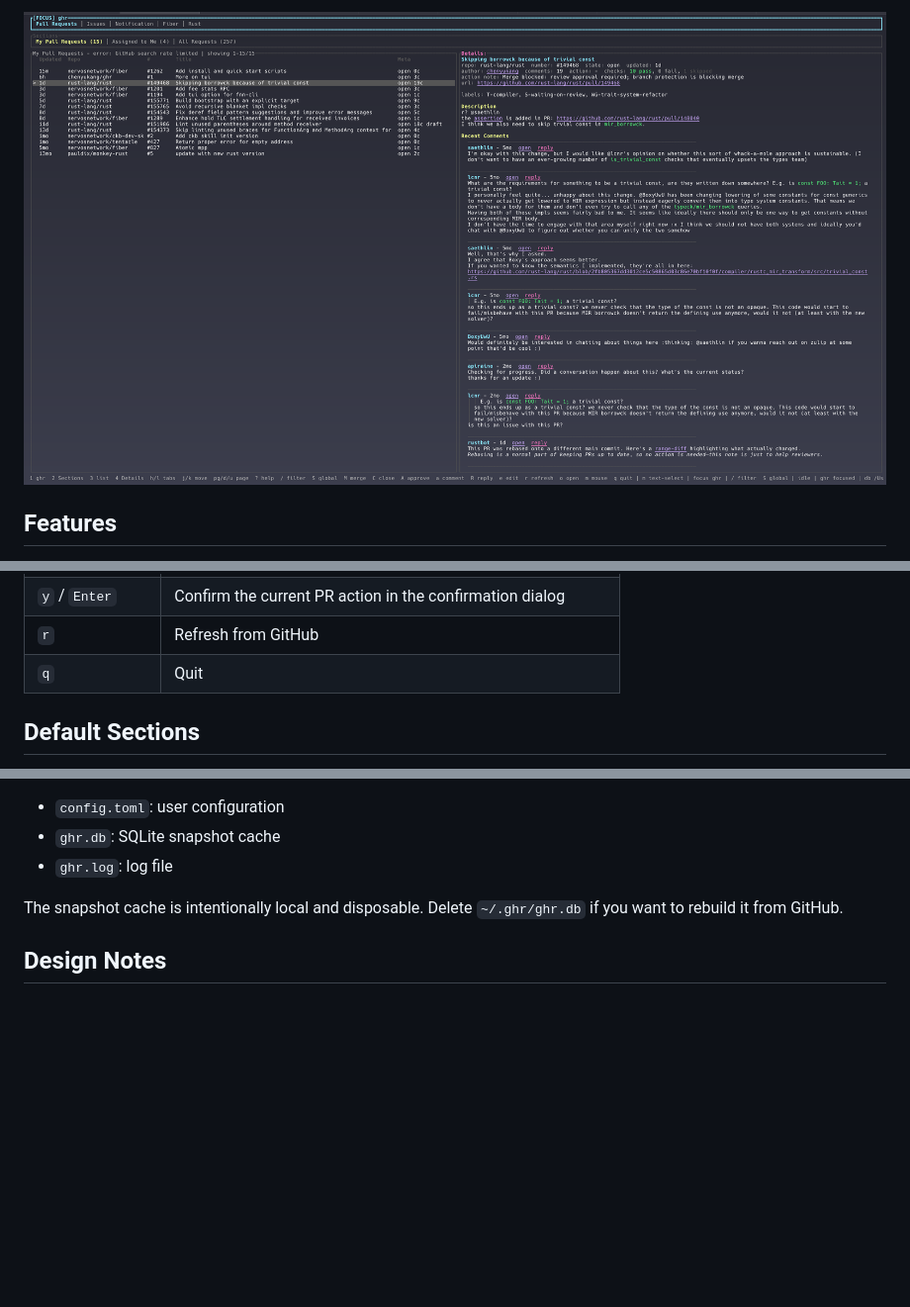
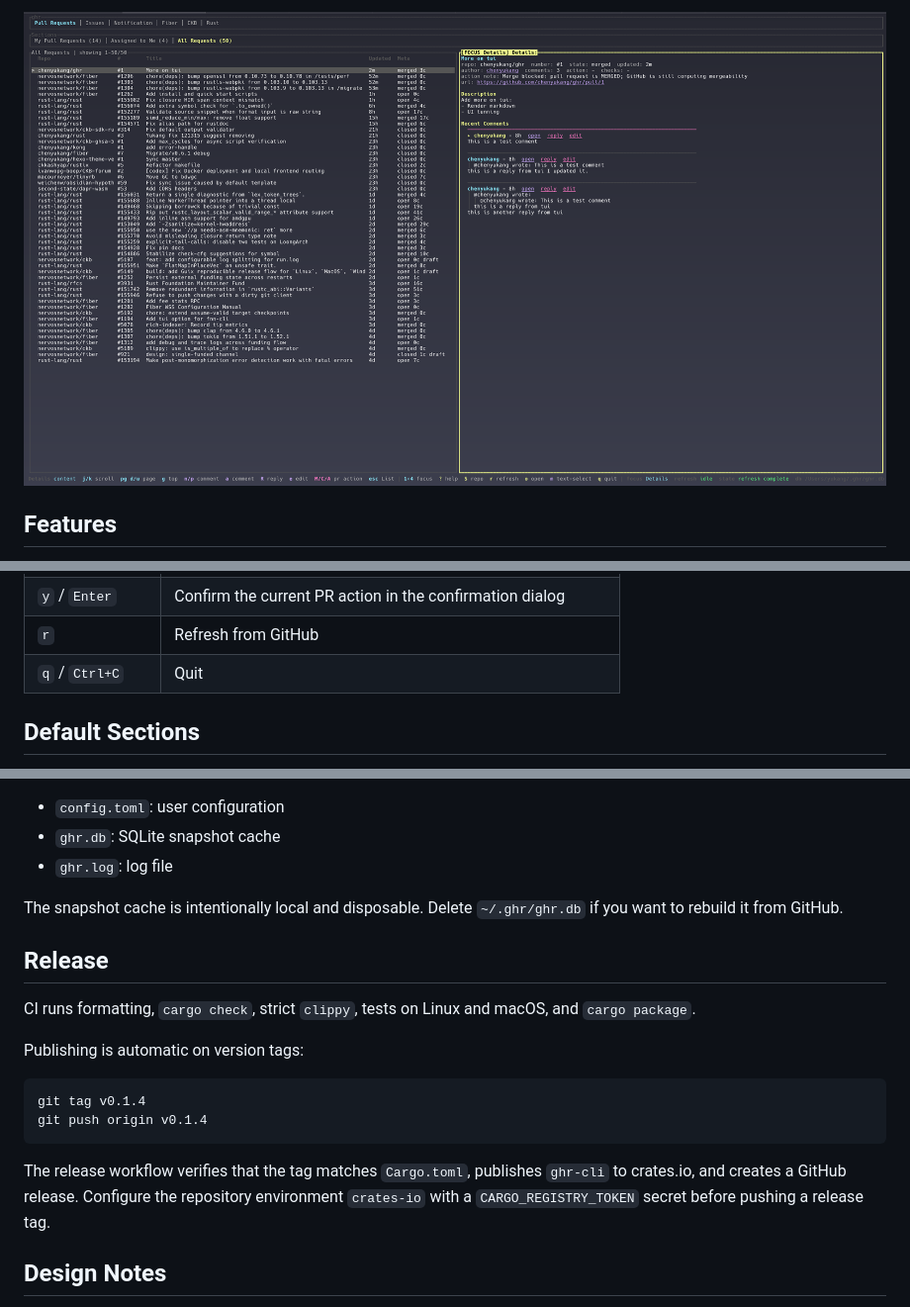
Before and after one commit to chenyukang/ghr, a Markdown page: README.md, 3 parts joined by grey strips. Shown: that part at 99% size. Drawn GitHub-style; pictures changed too: assets/screenshot.png; blank space fills up the shorter version.

````diff
--- a/README.md
+++ b/README.md
@@ -49,7 +52,7 @@ ghr
 | `A` | Open an approve confirmation for the selected PR |
 | `y` / `Enter` | Confirm the current PR action in the confirmation dialog |
 | `r` | Refresh from GitHub |
-| `q` | Quit |
+| `q` / `Ctrl+C` | Quit |
 
 ## Default Sections
 
@@ -127,6 +130,19 @@ Use `[[repos]]` to add repository tabs to the top bar. Each configured repo show
 
 The snapshot cache is intentionally local and disposable. Delete `~/.ghr/ghr.db` if you want to rebuild it from GitHub.
 
+## Release
+
+CI runs formatting, `cargo check`, strict `clippy`, tests on Linux and macOS, and `cargo package`.
+
+Publishing is automatic on version tags:
+
+```bash
+git tag v0.1.4
+git push origin v0.1.4
+```
+
+The release workflow verifies that the tag matches `Cargo.toml`, publishes `ghr-cli` to crates.io, and creates a GitHub release. Configure the repository environment `crates-io` with a `CARGO_REGISTRY_TOKEN` secret before pushing a release tag.
+
 ## Design Notes
 
 `ghr` is inspired by tools like `ghui` and `gh-dash`, but it is not a strict rewrite. The main goal is a responsive Rust TUI that opens instantly from cached state, then refreshes GitHub data in the background.
````
Also changed, not shown: other parts of README.md (+3 -0 lines), 5 other files.
